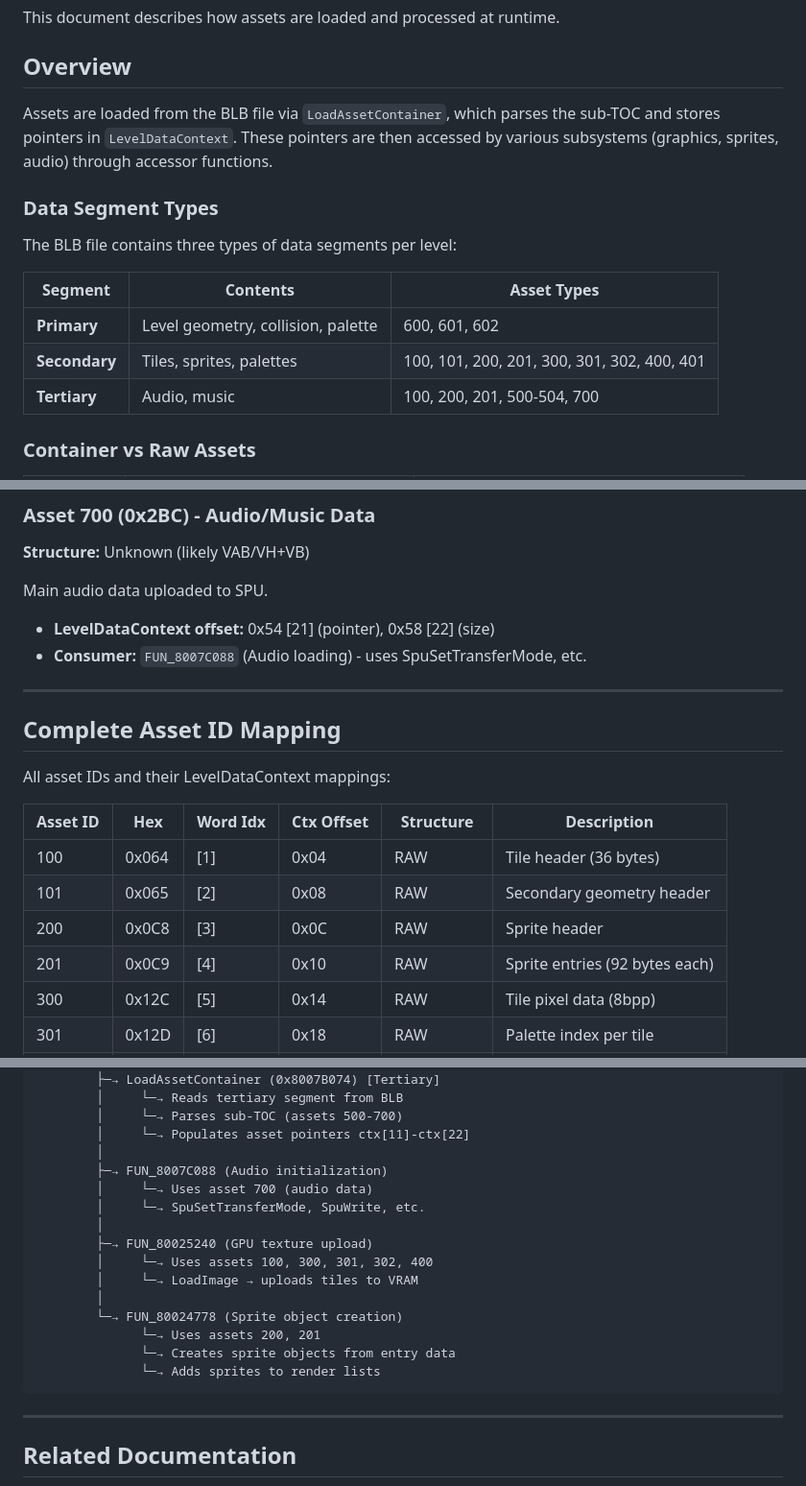
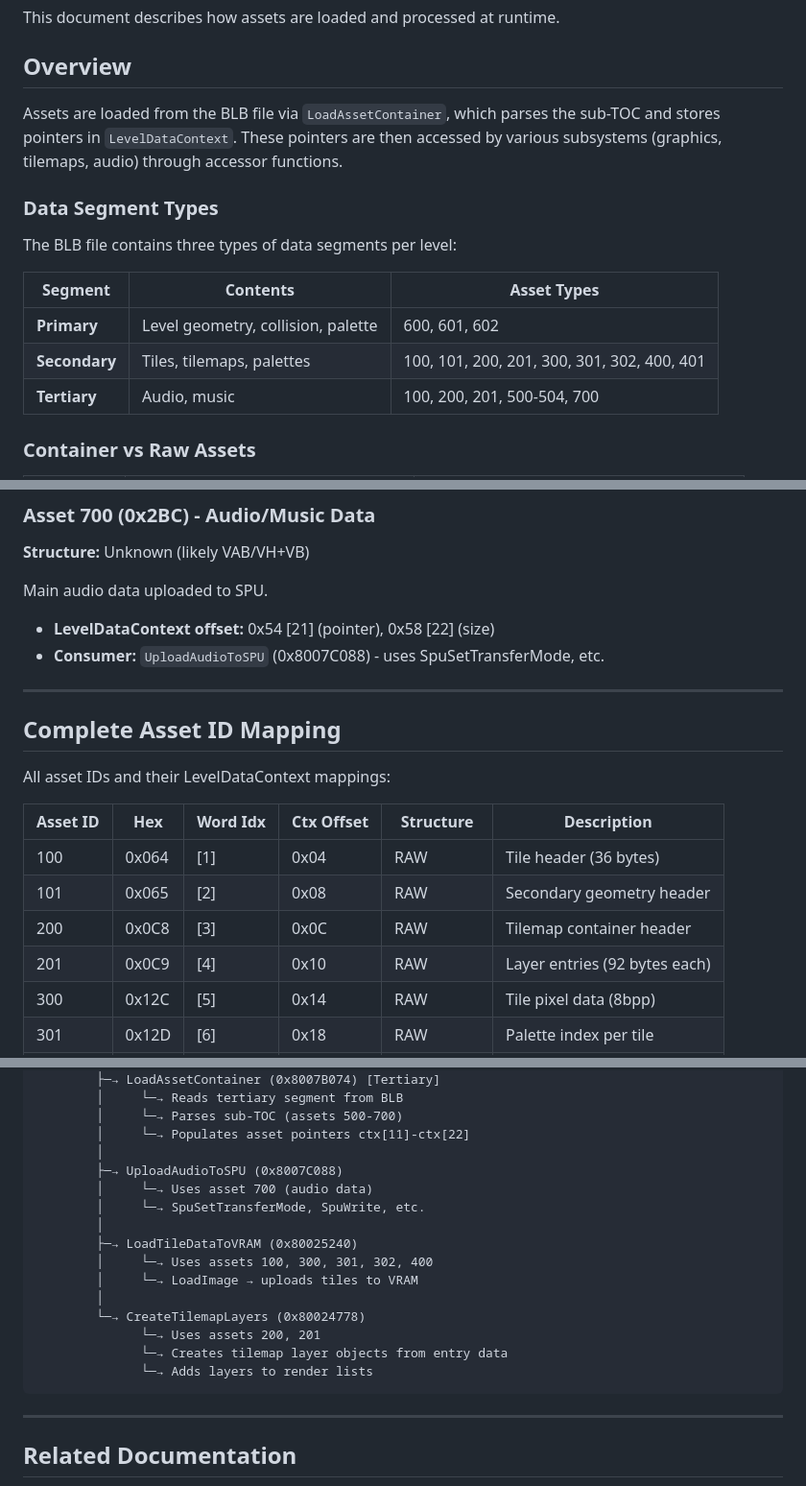
Before and after one commit to alam0rt/breaking-the-mold, a Markdown page: docs/blb-asset-handling.md, 3 parts joined by grey strips. Shown at 96% size. Drawn GitHub-style.

````diff
--- a/docs/blb-asset-handling.md
+++ b/docs/blb-asset-handling.md
@@ -4,7 +4,7 @@ This document describes how assets are loaded and processed at runtime.
 
 ## Overview
 
-Assets are loaded from the BLB file via `LoadAssetContainer`, which parses the sub-TOC and stores pointers in `LevelDataContext`. These pointers are then accessed by various subsystems (graphics, sprites, audio) through accessor functions.
+Assets are loaded from the BLB file via `LoadAssetContainer`, which parses the sub-TOC and stores pointers in `LevelDataContext`. These pointers are then accessed by various subsystems (graphics, tilemaps, audio) through accessor functions.
 
 ### Data Segment Types
 
@@ -13,7 +13,7 @@ The BLB file contains three types of data segments per level:
 | Segment | Contents | Asset Types |
 |---------|----------|-------------|
 | **Primary** | Level geometry, collision, palette | 600, 601, 602 |
-| **Secondary** | Tiles, sprites, palettes | 100, 101, 200, 201, 300, 301, 302, 400, 401 |
+| **Secondary** | Tiles, tilemaps, palettes | 100, 101, 200, 201, 300, 301, 302, 400, 401 |
 | **Tertiary** | Audio, music | 100, 200, 201, 500-504, 700 |
 
 ### Container vs Raw Assets
@@ -280,7 +280,7 @@ Various audio configuration and index data.
 Main audio data uploaded to SPU.
 
 - **LevelDataContext offset:** 0x54 [21] (pointer), 0x58 [22] (size)
-- **Consumer:** `FUN_8007C088` (Audio loading) - uses SpuSetTransferMode, etc.
+- **Consumer:** `UploadAudioToSPU` (0x8007C088) - uses SpuSetTransferMode, etc.
 
 ---
 
@@ -292,8 +292,8 @@ All asset IDs and their LevelDataContext mappings:
 |----------|-----|----------|------------|-----------|-------------|
 | 100 | 0x064 | [1] | 0x04 | RAW | Tile header (36 bytes) |
 | 101 | 0x065 | [2] | 0x08 | RAW | Secondary geometry header |
-| 200 | 0x0C8 | [3] | 0x0C | RAW | Sprite header |
-| 201 | 0x0C9 | [4] | 0x10 | RAW | Sprite entries (92 bytes each) |
+| 200 | 0x0C8 | [3] | 0x0C | RAW | Tilemap container header |
+| 201 | 0x0C9 | [4] | 0x10 | RAW | Layer entries (92 bytes each) |
 | 300 | 0x12C | [5] | 0x14 | RAW | Tile pixel data (8bpp) |
 | 301 | 0x12D | [6] | 0x18 | RAW | Palette index per tile |
 | 302 | 0x12E | [7] | 0x1C | RAW | Tile flags |
@@ -441,18 +441,18 @@ BLB File (GAME.BLB)
         │     └─→ Parses sub-TOC (assets 500-700)
         │     └─→ Populates asset pointers ctx[11]-ctx[22]
         │
-        ├─→ FUN_8007C088 (Audio initialization)
+        ├─→ UploadAudioToSPU (0x8007C088)
         │     └─→ Uses asset 700 (audio data)
         │     └─→ SpuSetTransferMode, SpuWrite, etc.
         │
-        ├─→ FUN_80025240 (GPU texture upload)
+        ├─→ LoadTileDataToVRAM (0x80025240)
         │     └─→ Uses assets 100, 300, 301, 302, 400
         │     └─→ LoadImage → uploads tiles to VRAM
         │
-        └─→ FUN_80024778 (Sprite object creation)
+        └─→ CreateTilemapLayers (0x80024778)
               └─→ Uses assets 200, 201
-              └─→ Creates sprite objects from entry data
-              └─→ Adds sprites to render lists
+              └─→ Creates tilemap layer objects from entry data
+              └─→ Adds layers to render lists
 ```
 
 ---
````
Also changed, not shown: other parts of docs/blb-asset-handling.md (+42 -42 lines).
